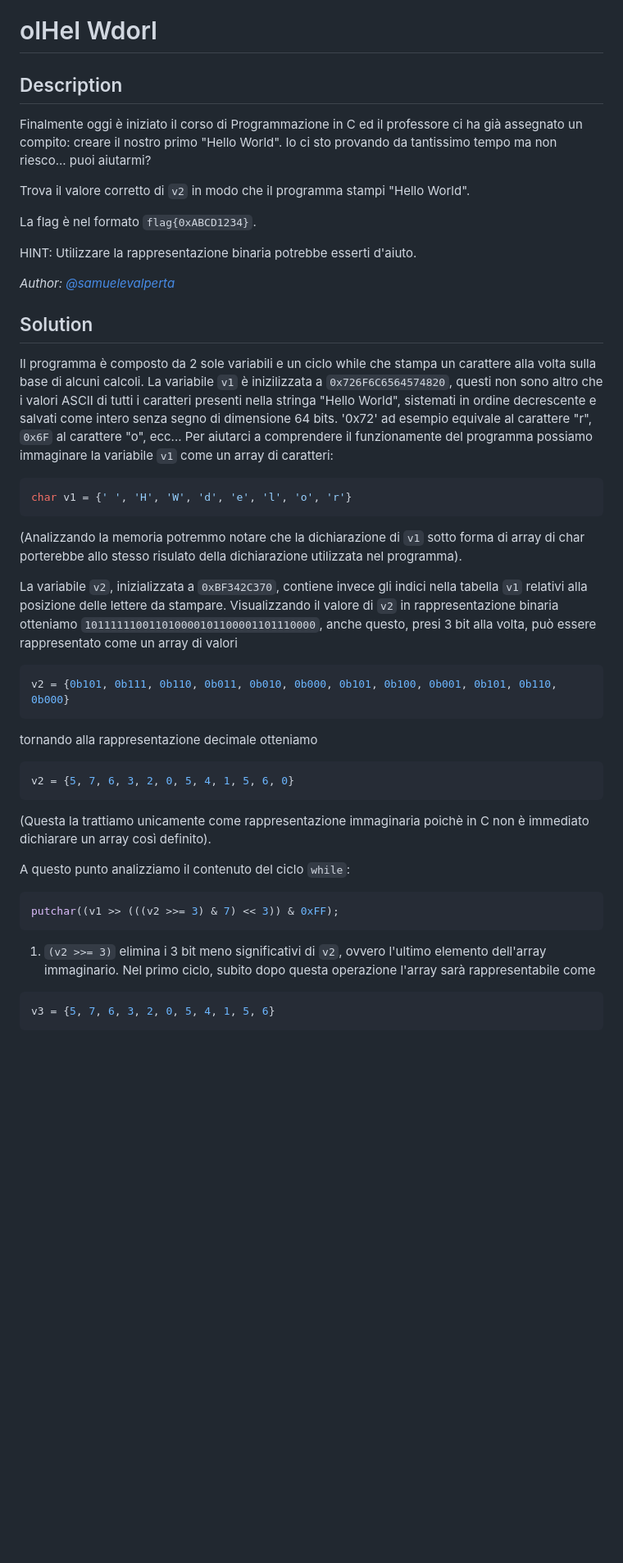
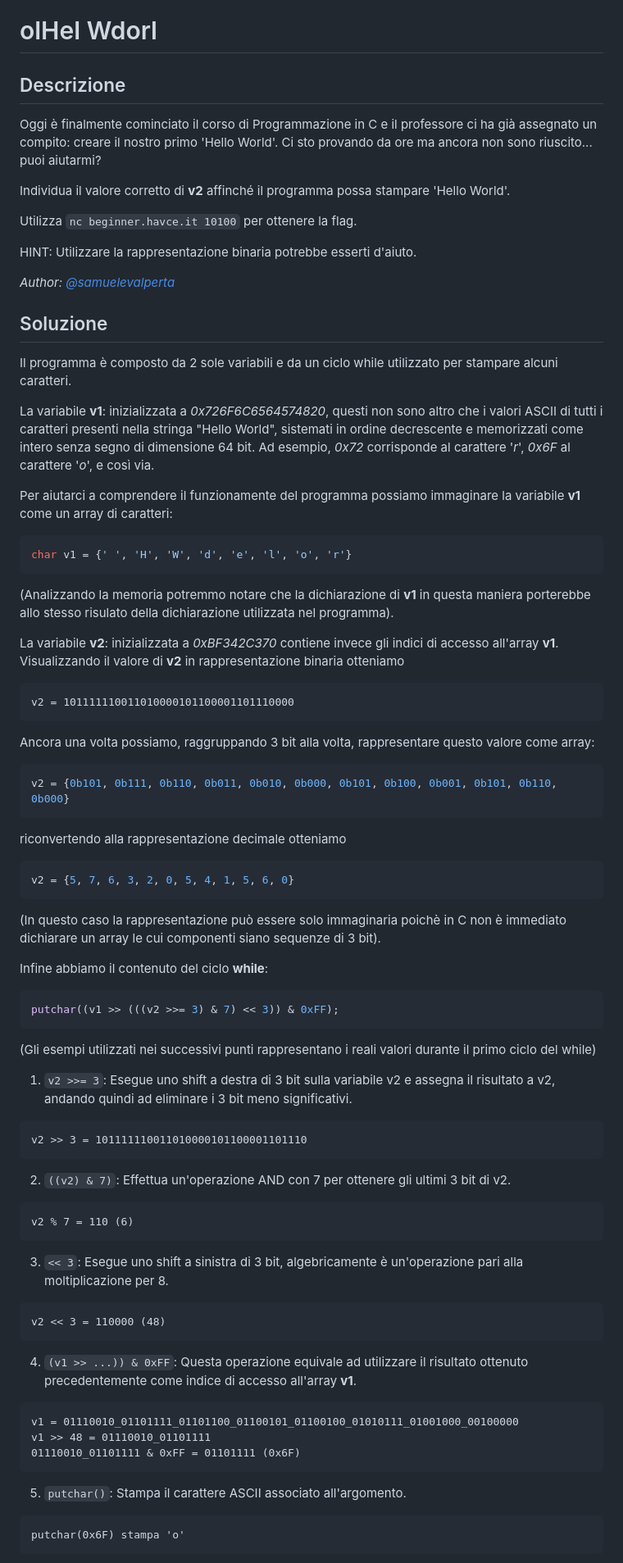
Before and after one commit to havce/beginnerCTF-2023, a Markdown page: olHel-Wdorl/README.md, the part around one of its changes. Shown at 82% size. Drawn GitHub-style; blank space fills up the shorter version.

````diff
--- a/olHel-Wdorl/README.md
+++ b/olHel-Wdorl/README.md
@@ -1,48 +1,69 @@
 # olHel Wdorl
 
-## Description
-Finalmente oggi è iniziato il corso di Programmazione in C ed il professore ci ha già assegnato un compito: creare il nostro primo "Hello World". Io ci sto provando da tantissimo tempo ma non riesco... puoi aiutarmi?
+## Descrizione
+Oggi è finalmente cominciato il corso di Programmazione in C e il professore ci ha già assegnato un compito: creare il nostro primo 'Hello World'. Ci sto provando da ore ma ancora non sono riuscito... puoi aiutarmi?
 
-Trova il valore corretto di `v2` in modo che il programma stampi "Hello World".
+Individua il valore corretto di **v2** affinché il programma possa stampare 'Hello World'.
 
-
-La flag è nel formato `flag{0xABCD1234}`.
+Utilizza `nc beginner.havce.it 10100` per ottenere la flag.
 
 HINT: Utilizzare la rappresentazione binaria potrebbe esserti d'aiuto.
 
 *Author: [@samuelevalperta](https://github.com/samuelevalperta)*
 
 
-## Solution
-Il programma è composto da 2 sole variabili e un ciclo while che stampa un carattere alla volta sulla base di alcuni calcoli.
-La variabile `v1` è inizilizzata a `0x726F6C6564574820`, questi non sono altro che i valori ASCII di tutti i caratteri presenti nella stringa "Hello World", sistemati in ordine decrescente e salvati come intero senza segno di dimensione 64 bits.
-'0x72' ad esempio equivale al carattere "r", `0x6F` al carattere "o", ecc...
-Per aiutarci a comprendere il funzionamente del programma possiamo immaginare la variabile `v1` come un array di caratteri:
+## Soluzione
+Il programma è composto da 2 sole variabili e da un ciclo while utilizzato per stampare alcuni caratteri.
+
+La variabile **v1**: inizializzata a *0x726F6C6564574820*, questi non sono altro che i valori ASCII di tutti i caratteri presenti nella stringa "Hello World", sistemati in ordine decrescente e memorizzati come intero senza segno di dimensione 64 bit.
+Ad esempio, *0x72* corrisponde al carattere '*r*', *0x6F* al carattere '*o*', e così via.
+
+Per aiutarci a comprendere il funzionamente del programma possiamo immaginare la variabile **v1** come un array di caratteri:
 ```c
 char v1 = {' ', 'H', 'W', 'd', 'e', 'l', 'o', 'r'}
 ```
-(Analizzando la memoria potremmo notare che la dichiarazione di `v1` sotto forma di array di char porterebbe allo stesso risulato della dichiarazione utilizzata nel programma).
+(Analizzando la memoria potremmo notare che la dichiarazione di **v1** in questa maniera porterebbe allo stesso risulato della dichiarazione utilizzata nel programma).
 
-La variabile `v2`, inizializzata a `0xBF342C370`, contiene invece gli indici nella tabella `v1` relativi alla posizione delle lettere da stampare.
-Visualizzando il valore di `v2` in rappresentazione binaria otteniamo `101111110011010000101100001101110000`, anche questo, presi 3 bit alla volta, può essere rappresentato come un array di valori
+La variabile **v2**: inizializzata a *0xBF342C370* contiene invece gli indici di accesso all'array **v1**.
+Visualizzando il valore di **v2** in rappresentazione binaria otteniamo
+```
+v2 = 101111110011010000101100001101110000
+```
+Ancora una volta possiamo, raggruppando 3 bit alla volta, rappresentare questo valore come array:
 ```c
 v2 = {0b101, 0b111, 0b110, 0b011, 0b010, 0b000, 0b101, 0b100, 0b001, 0b101, 0b110, 0b000}
 ```
-tornando alla rappresentazione decimale otteniamo
+riconvertendo alla rappresentazione decimale otteniamo
 ```c
 v2 = {5, 7, 6, 3, 2, 0, 5, 4, 1, 5, 6, 0}
 ```
-(Questa la trattiamo unicamente come rappresentazione immaginaria poichè in C non è immediato dichiarare un array così definito).
+(In questo caso la rappresentazione può essere solo immaginaria poichè in C non è immediato dichiarare un array le cui componenti siano sequenze di 3 bit).
 
-
-A questo punto analizziamo il contenuto del ciclo `while`:
+Infine abbiamo il contenuto del ciclo **while**:
 ```c
 putchar((v1 >> (((v2 >>= 3) & 7) << 3)) & 0xFF);
 ```
-
-1. `(v2 >>= 3)` elimina i 3 bit meno significativi di `v2`, ovvero l'ultimo elemento dell'array immaginario.
-Nel primo ciclo, subito dopo questa operazione l'array sarà rappresentabile come
-```c
-v3 = {5, 7, 6, 3, 2, 0, 5, 4, 1, 5, 6}
+(Gli esempi utilizzati nei successivi punti rappresentano i reali valori durante il primo ciclo del while)
+1. `v2 >>= 3`: Esegue uno shift a destra di 3 bit sulla variabile v2 e assegna il risultato a v2, andando quindi ad eliminare i 3 bit meno significativi.
+```
+v2 >> 3 = 101111110011010000101100001101110
+```
+2. `((v2) & 7)`: Effettua un'operazione AND con 7 per ottenere gli ultimi 3 bit di v2.
+```
+v2 % 7 = 110 (6)
+```
+3. `<< 3`: Esegue uno shift a sinistra di 3 bit, algebricamente è un'operazione pari alla moltiplicazione per 8.
+```
+v2 << 3 = 110000 (48)
+```
+4. `(v1 >> ...)) & 0xFF`: Questa operazione equivale ad utilizzare il risultato ottenuto precedentemente come indice di accesso all'array **v1**.
+```
+v1 = 01110010_01101111_01101100_01100101_01100100_01010111_01001000_00100000
+v1 >> 48 = 01110010_01101111
+01110010_01101111 & 0xFF = 01101111 (0x6F)
+```
+5. `putchar()`: Stampa il carattere ASCII associato all'argomento.
+```
+putchar(0x6F) stampa 'o'
 ```
 
````
Also changed, not shown: other parts of olHel-Wdorl/README.md (+56 -7 lines).
